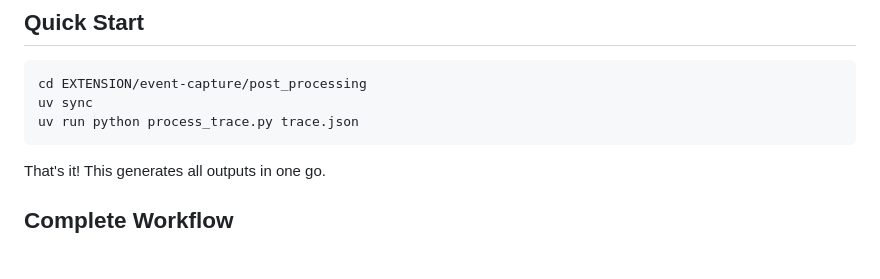
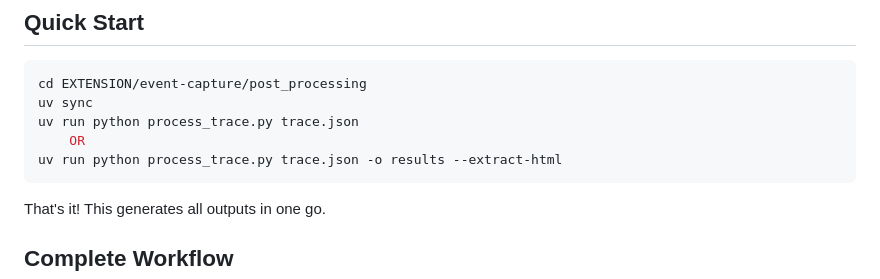
Before and after one commit to jclymo/event-capture, a Markdown page: post_processing/README.md, the part around the change. Drawn GitHub-style; blank space fills up the shorter version.

Commit message:
Update README with HTML output command
Added alternative command for generating HTML output.

````diff
--- a/post_processing/README.md
+++ b/post_processing/README.md
@@ -8,6 +8,8 @@ Process trace.json exported from the BrowserGym event capture extension.
 cd EXTENSION/event-capture/post_processing
 uv sync
 uv run python process_trace.py trace.json
+    OR
+uv run python process_trace.py trace.json -o results --extract-html
 ```
 
 That's it! This generates all outputs in one go.
````
